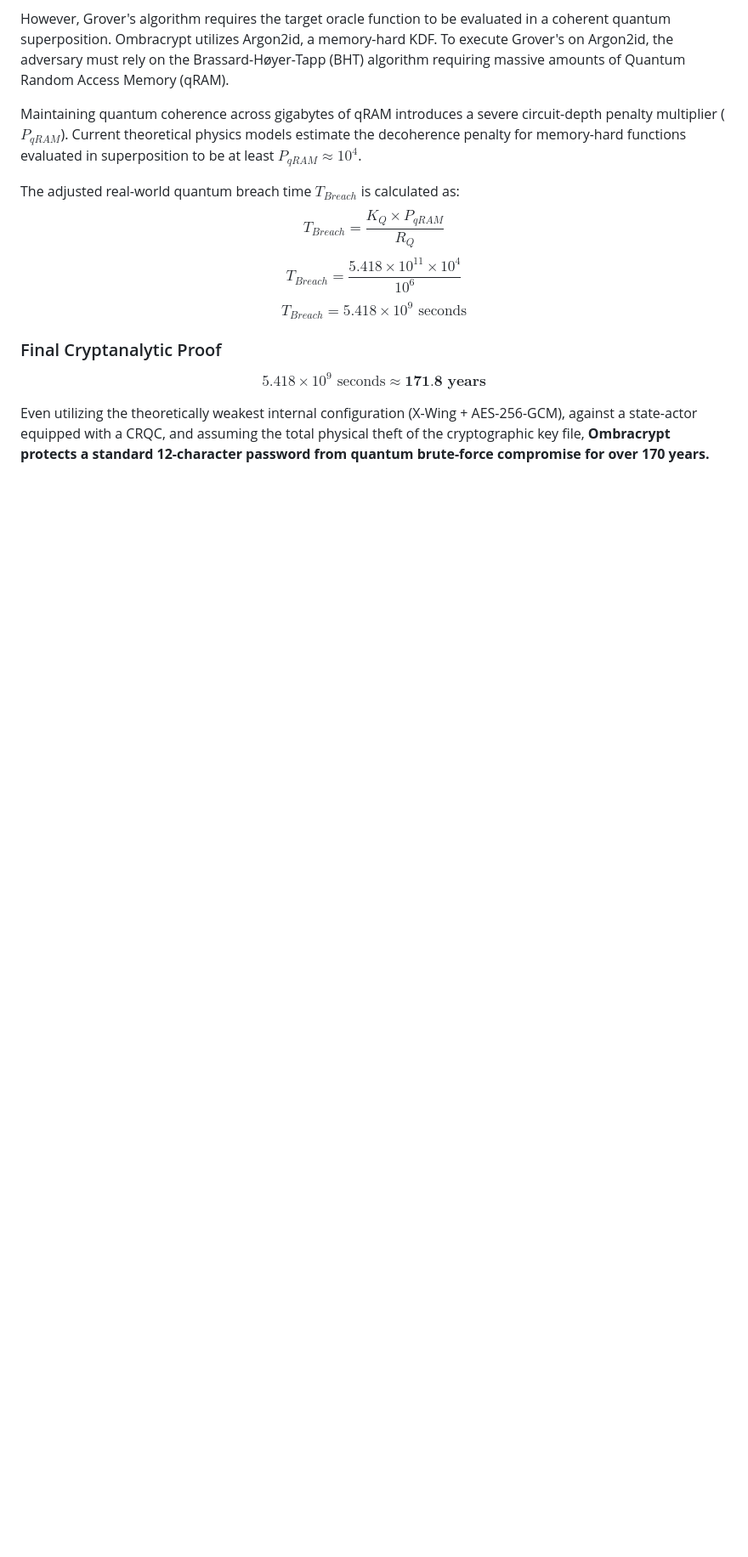
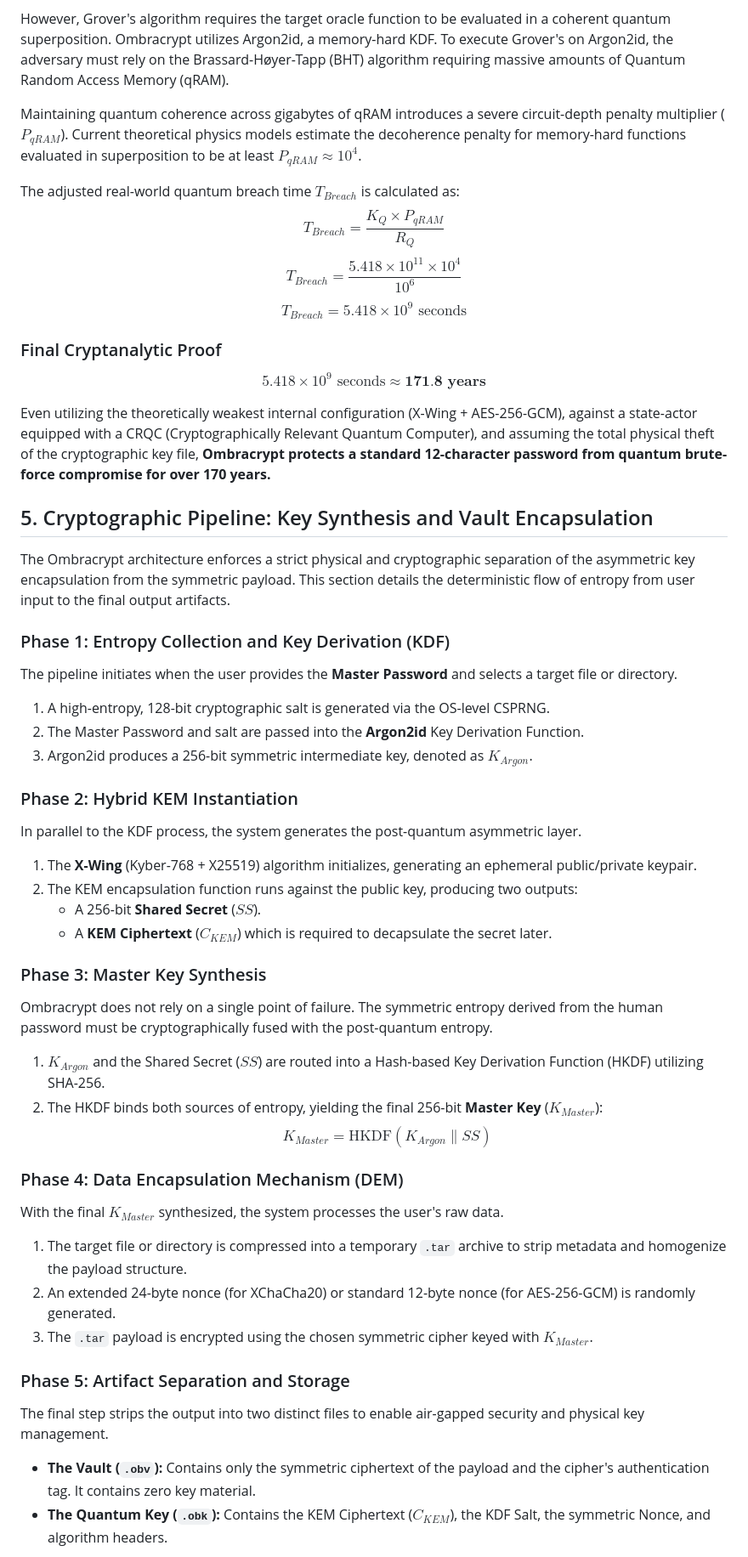
Before and after one commit to ABiswasDev/Ombracrypt, a Markdown page: docs/CRYPTOGRAPHY.md, the part around one of its changes. Shown at 85% size. Drawn GitHub-style; blank space fills up the shorter version.

Commit message:
updating crypto doc

```diff
--- a/docs/CRYPTOGRAPHY.md
+++ b/docs/CRYPTOGRAPHY.md
@@ -105,4 +106,39 @@ $$T_{Breach} = 5.418 \times 10^9 \text{ seconds}$$
 ### Final Cryptanalytic Proof
 $$5.418 \times 10^9 \text{ seconds} \approx \textbf{171.8 years}$$
 
-Even utilizing the theoretically weakest internal configuration (X-Wing + AES-256-GCM), against a state-actor equipped with a CRQC, and assuming the total physical theft of the cryptographic key file, **Ombracrypt protects a standard 12-character password from quantum brute-force compromise for over 170 years.**
+Even utilizing the theoretically weakest internal configuration (X-Wing + AES-256-GCM), against a state-actor equipped with a CRQC (Cryptographically Relevant Quantum Computer), and assuming the total physical theft of the cryptographic key file, **Ombracrypt protects a standard 12-character password from quantum brute-force compromise for over 170 years.**
+
+## 5. Cryptographic Pipeline: Key Synthesis and Vault Encapsulation
+
+The Ombracrypt architecture enforces a strict physical and cryptographic separation of the asymmetric key encapsulation from the symmetric payload. This section details the deterministic flow of entropy from user input to the final output artifacts.
+
+### Phase 1: Entropy Collection and Key Derivation (KDF)
+The pipeline initiates when the user provides the **Master Password** and selects a target file or directory.
+1. A high-entropy, 128-bit cryptographic salt is generated via the OS-level CSPRNG.
+2. The Master Password and salt are passed into the **Argon2id** Key Derivation Function.
+3. Argon2id produces a 256-bit symmetric intermediate key, denoted as $K_{Argon}$.
+
+### Phase 2: Hybrid KEM Instantiation
+In parallel to the KDF process, the system generates the post-quantum asymmetric layer.
+1. The **X-Wing** (Kyber-768 + X25519) algorithm initializes, generating an ephemeral public/private keypair.
+2. The KEM encapsulation function runs against the public key, producing two outputs:
+   * A 256-bit **Shared Secret** ($SS$).
+   * A **KEM Ciphertext** ($C_{KEM}$) which is required to decapsulate the secret later.
+
+### Phase 3: Master Key Synthesis
+Ombracrypt does not rely on a single point of failure. The symmetric entropy derived from the human password must be cryptographically fused with the post-quantum entropy.
+1. $K_{Argon}$ and the Shared Secret ($SS$) are routed into a Hash-based Key Derivation Function (HKDF) utilizing SHA-256.
+2. The HKDF binds both sources of entropy, yielding the final 256-bit **Master Key** ($K_{Master}$):
+$$K_{Master} = \text{HKDF}(K_{Argon} \parallel SS)$$
+
+### Phase 4: Data Encapsulation Mechanism (DEM)
+With the final $K_{Master}$ synthesized, the system processes the user's raw data.
+1. The target file or directory is compressed into a temporary `.tar` archive to strip metadata and homogenize the payload structure.
+2. An extended 24-byte nonce (for XChaCha20) or standard 12-byte nonce (for AES-256-GCM) is randomly generated.
+3. The `.tar` payload is encrypted using the chosen symmetric cipher keyed with $K_{Master}$.
+
+### Phase 5: Artifact Separation and Storage
+The final step strips the output into two distinct files to enable air-gapped security and physical key management.
+* **The Vault (`.obv`):** Contains only the symmetric ciphertext of the payload and the cipher's authentication tag. It contains zero key material.
+* **The Quantum Key (`.obk`):** Contains the KEM Ciphertext ($C_{KEM}$), the KDF Salt, the symmetric Nonce, and algorithm headers.
+
```
Also changed, not shown: other parts of docs/CRYPTOGRAPHY.md (+6 -2 lines), images/pqc_crypto.png (added).
